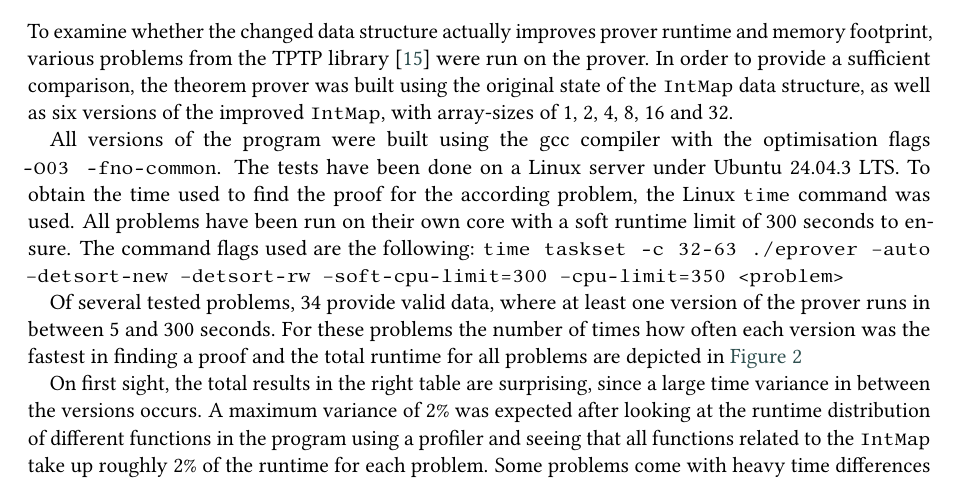
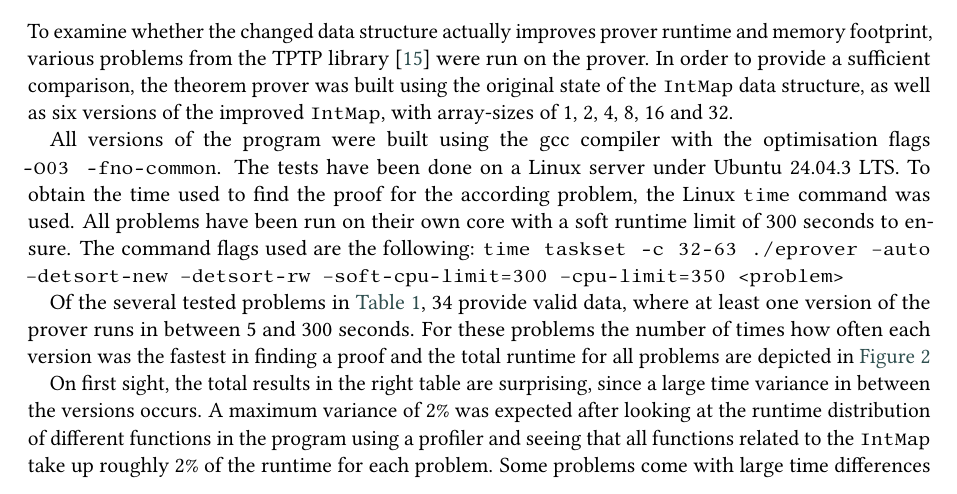
Before and after one commit to aallbert/paar-paper, a LaTeX document (eisfeld_schulz_intmap.tex): part of page 4 of 11, cut so that both start at the same text. Compiled offline with pdfLaTeX; a LaTeX package or settings file that is missing is left out.

Commit message:
some changes in formulation

```diff
--- a/eisfeld_schulz_intmap.tex
+++ b/eisfeld_schulz_intmap.tex
@@ -386,10 +386,12 @@ on their own core with a soft runtime limit of 300 seconds to ensure.
 The command flags used are the following:
 \texttt{time taskset -c 32-63 ./eprover --auto --detsort-new --detsort-rw --soft-cpu-limit=300 --cpu-limit=350 <problem>}
 
-Of several tested problems, 34 provide valid data, where at least one
+Of the several tested problems in \autoref{tab:all_problems},
+34 provide valid data, where at least one
 version of the prover runs in between 5 and 300 seconds. For these
-problems the number of times how often each version was the fastest in finding
-a proof and the total runtime for all problems are depicted in \autoref{fig:results}
+problems the number of times how often each version was
+the fastest in finding a proof and the total runtime for
+all problems are depicted in \autoref{fig:results}
 
 \begin{figure}[h!]
   \centering
@@ -435,7 +437,7 @@ a large time variance in between the versions occurs. A maximum variance of 2\%
 was expected after looking at the runtime distribution of different functions
 in the program using a profiler and seeing that all functions related to the
 \texttt{IntMap} take up roughly 2\% of the runtime for each problem. Some problems
-come with heavy time differences greater than 80\%. We assume that this is
+come with large time differences greater than 80\%. We assume that this is
 due to different allocation of the key-value-pairs across different array sizes which
 can favor or disfavor the order in which the axioms are treated in the proving process.
 
```
Also changed, not shown: eisfeld_schulz_intmap.tex (2 more changed lines).
